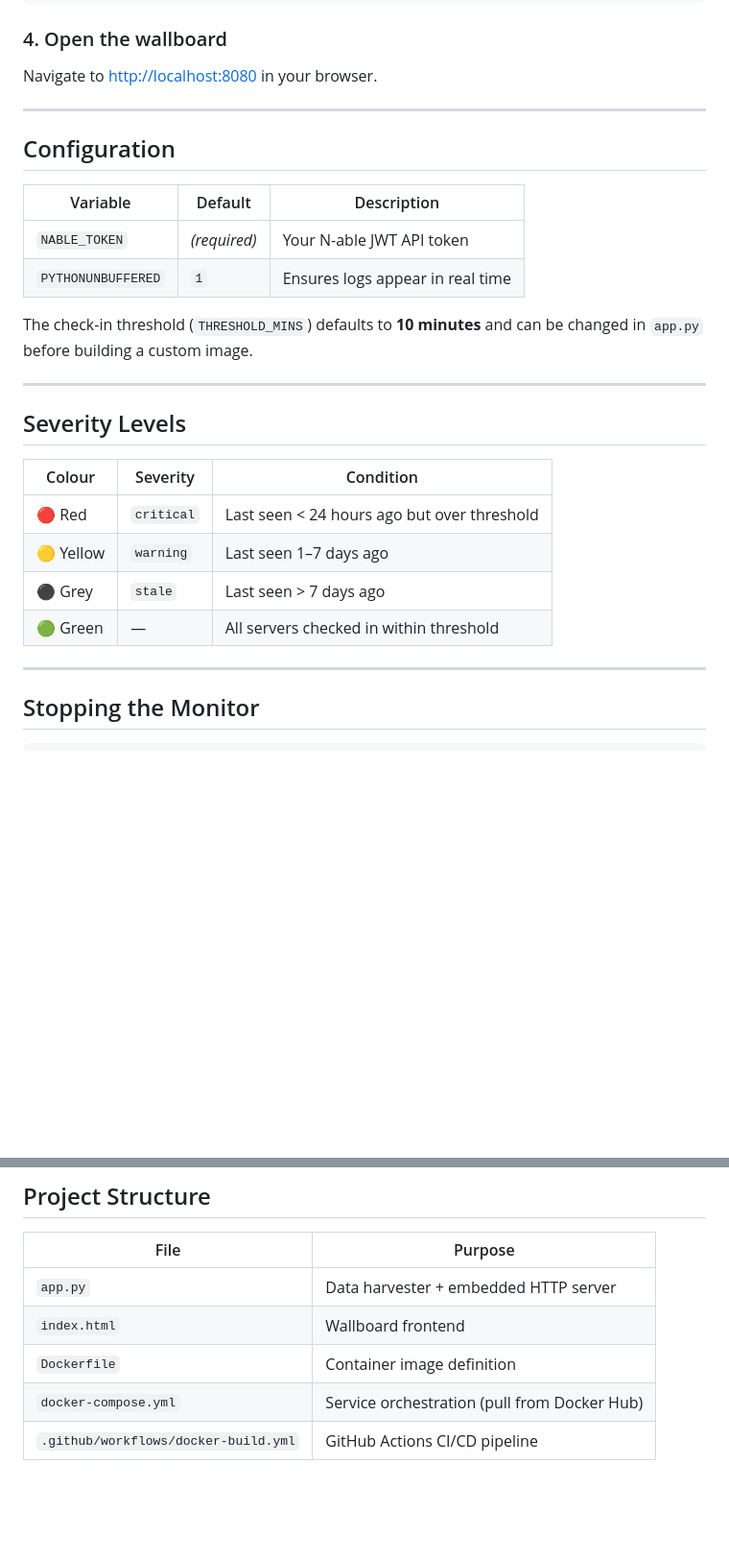
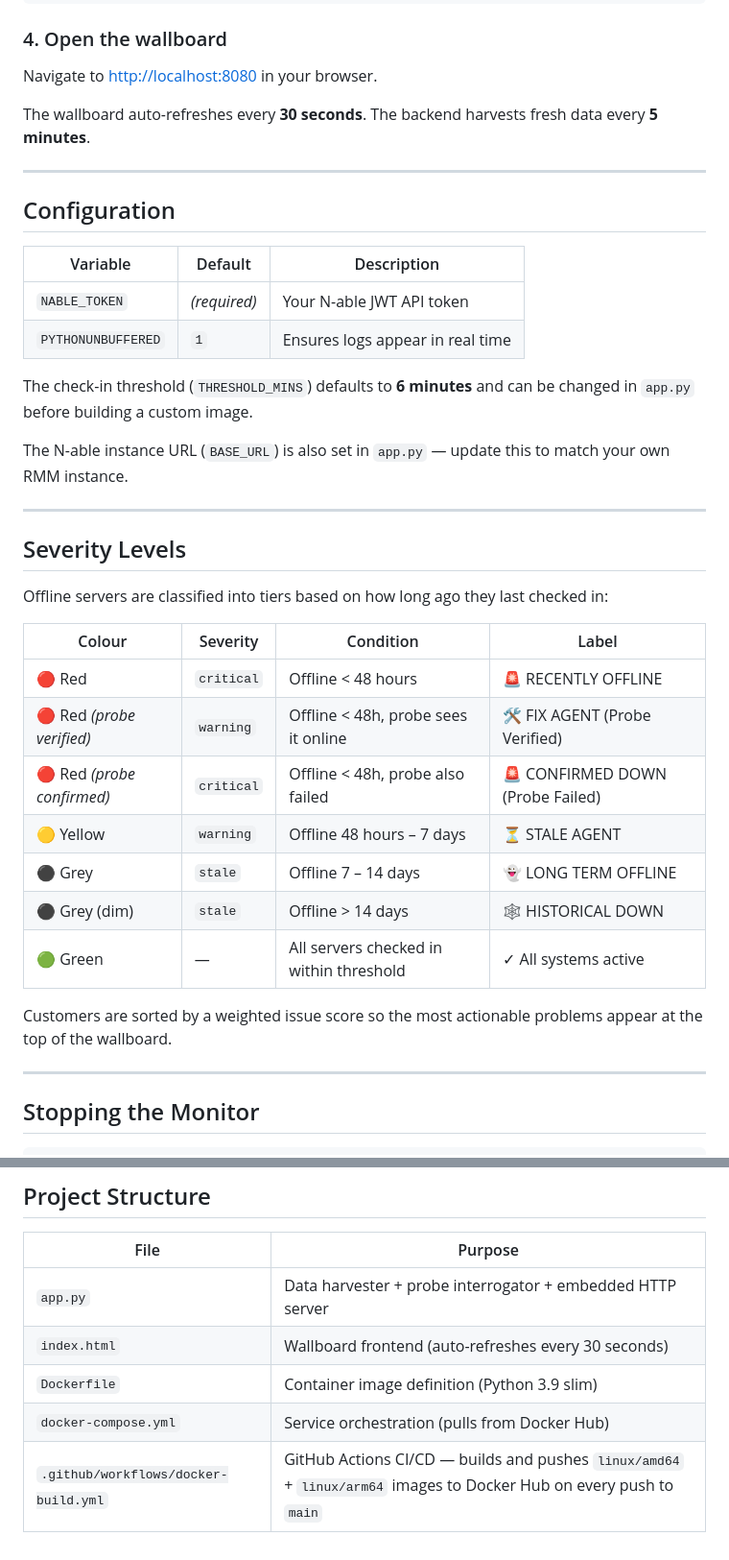
Before and after one commit to The-Emerald-Group/Nable-Servers-Offline-Dashboard, a Markdown page: README.md, 2 parts joined by grey strips. Shown at 96% size. Drawn GitHub-style; blank space fills up the shorter version.

```diff
--- a/README.md
+++ b/README.md
@@ -50,6 +54,8 @@ docker compose up -d
 
 Navigate to [http://localhost:8080](http://localhost:8080) in your browser.
 
+The wallboard auto-refreshes every **30 seconds**. The backend harvests fresh data every **5 minutes**.
+
 ---
 
 ## Configuration
@@ -59,18 +65,27 @@ Navigate to [http://localhost:8080](http://localhost:8080) in your browser.
 | `NABLE_TOKEN` | *(required)* | Your N-able JWT API token |
 | `PYTHONUNBUFFERED` | `1` | Ensures logs appear in real time |
 
-The check-in threshold (`THRESHOLD_MINS`) defaults to **10 minutes** and can be changed in `app.py` before building a custom image.
+The check-in threshold (`THRESHOLD_MINS`) defaults to **6 minutes** and can be changed in `app.py` before building a custom image.
+
+The N-able instance URL (`BASE_URL`) is also set in `app.py` — update this to match your own RMM instance.
 
 ---
 
 ## Severity Levels
 
-| Colour | Severity | Condition |
-|---|---|---|
-| 🔴 Red | `critical` | Last seen < 24 hours ago but over threshold |
-| 🟡 Yellow | `warning` | Last seen 1–7 days ago |
-| ⚫ Grey | `stale` | Last seen > 7 days ago |
-| 🟢 Green | — | All servers checked in within threshold |
+Offline servers are classified into tiers based on how long ago they last checked in:
+
+| Colour | Severity | Condition | Label |
+|---|---|---|---|
+| 🔴 Red | `critical` | Offline < 48 hours | 🚨 RECENTLY OFFLINE |
+| 🔴 Red *(probe verified)* | `warning` | Offline < 48h, probe sees it online | 🛠️ FIX AGENT (Probe Verified) |
+| 🔴 Red *(probe confirmed)* | `critical` | Offline < 48h, probe also failed | 🚨 CONFIRMED DOWN (Probe Failed) |
+| 🟡 Yellow | `warning` | Offline 48 hours – 7 days | ⏳ STALE AGENT |
+| ⚫ Grey | `stale` | Offline 7 – 14 days | 👻 LONG TERM OFFLINE |
+| ⚫ Grey (dim) | `stale` | Offline > 14 days | 🕸️ HISTORICAL DOWN |
+| 🟢 Green | — | All servers checked in within threshold | ✓ All systems active |
+
+Customers are sorted by a weighted issue score so the most actionable problems appear at the top of the wallboard.
 
 ---
 
@@ -108,8 +123,8 @@ Check that both `DOCKERHUB_USERNAME` and `DOCKERHUB_TOKEN` secrets are set corre
 
 | File | Purpose |
 |---|---|
-| `app.py` | Data harvester + embedded HTTP server |
-| `index.html` | Wallboard frontend |
-| `Dockerfile` | Container image definition |
-| `docker-compose.yml` | Service orchestration (pull from Docker Hub) |
-| `.github/workflows/docker-build.yml` | GitHub Actions CI/CD pipeline |
+| `app.py` | Data harvester + probe interrogator + embedded HTTP server |
+| `index.html` | Wallboard frontend (auto-refreshes every 30 seconds) |
+| `Dockerfile` | Container image definition (Python 3.9 slim) |
+| `docker-compose.yml` | Service orchestration (pulls from Docker Hub) |
+| `.github/workflows/docker-build.yml` | GitHub Actions CI/CD — builds and pushes `linux/amd64` + `linux/arm64` images to Docker Hub on every push to `main` |
```
Also changed, not shown: other parts of README.md (+5 -1 lines).
